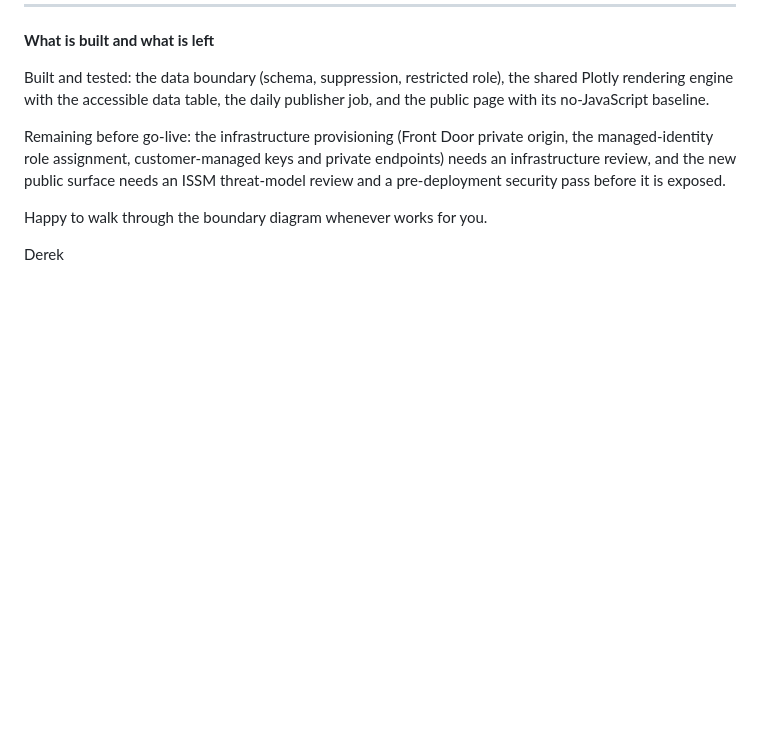
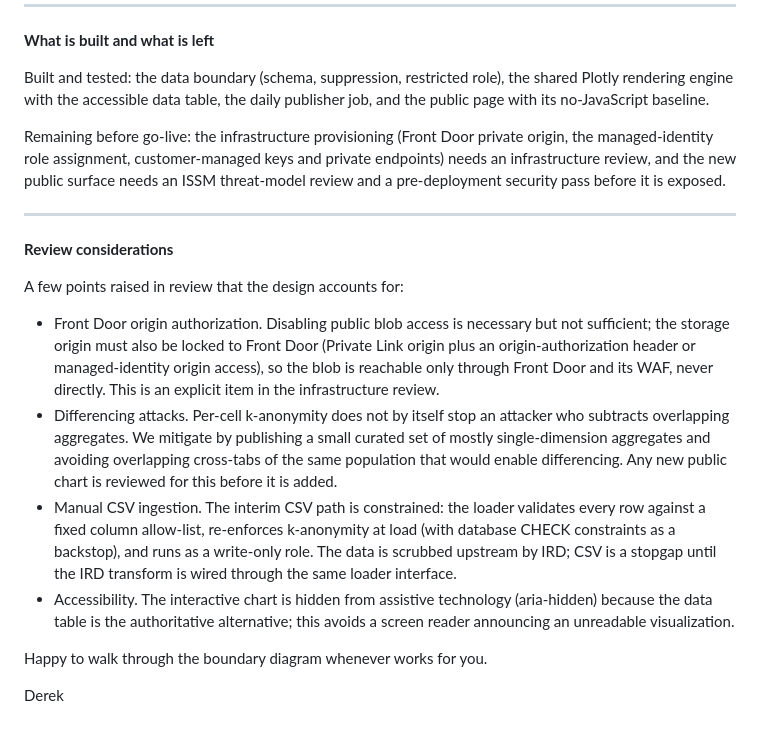
Before and after one commit to derekcentrico/eeoc-ai-platform-docs, a Markdown page: email_public_analytics_plotly_decision.md, the part around the change. Drawn GitHub-style; blank space fills up the shorter version.

Commit message:
Address review: origin auth, differencing, CSV controls, ARIA notes

```diff
--- a/email_public_analytics_plotly_decision.md
+++ b/email_public_analytics_plotly_decision.md
@@ -102,6 +102,31 @@ origin, the managed-identity role assignment, customer-managed keys and private
 endpoints) needs an infrastructure review, and the new public surface needs an
 ISSM threat-model review and a pre-deployment security pass before it is exposed.
 
+---
+
+**Review considerations**
+
+A few points raised in review that the design accounts for:
+
+- Front Door origin authorization. Disabling public blob access is necessary but
+  not sufficient; the storage origin must also be locked to Front Door (Private
+  Link origin plus an origin-authorization header or managed-identity origin
+  access), so the blob is reachable only through Front Door and its WAF, never
+  directly. This is an explicit item in the infrastructure review.
+- Differencing attacks. Per-cell k-anonymity does not by itself stop an attacker
+  who subtracts overlapping aggregates. We mitigate by publishing a small curated
+  set of mostly single-dimension aggregates and avoiding overlapping cross-tabs of
+  the same population that would enable differencing. Any new public chart is
+  reviewed for this before it is added.
+- Manual CSV ingestion. The interim CSV path is constrained: the loader validates
+  every row against a fixed column allow-list, re-enforces k-anonymity at load
+  (with database CHECK constraints as a backstop), and runs as a write-only role.
+  The data is scrubbed upstream by IRD; CSV is a stopgap until the IRD transform
+  is wired through the same loader interface.
+- Accessibility. The interactive chart is hidden from assistive technology
+  (aria-hidden) because the data table is the authoritative alternative; this
+  avoids a screen reader announcing an unreadable visualization.
+
 Happy to walk through the boundary diagram whenever works for you.
 
 Derek
```
